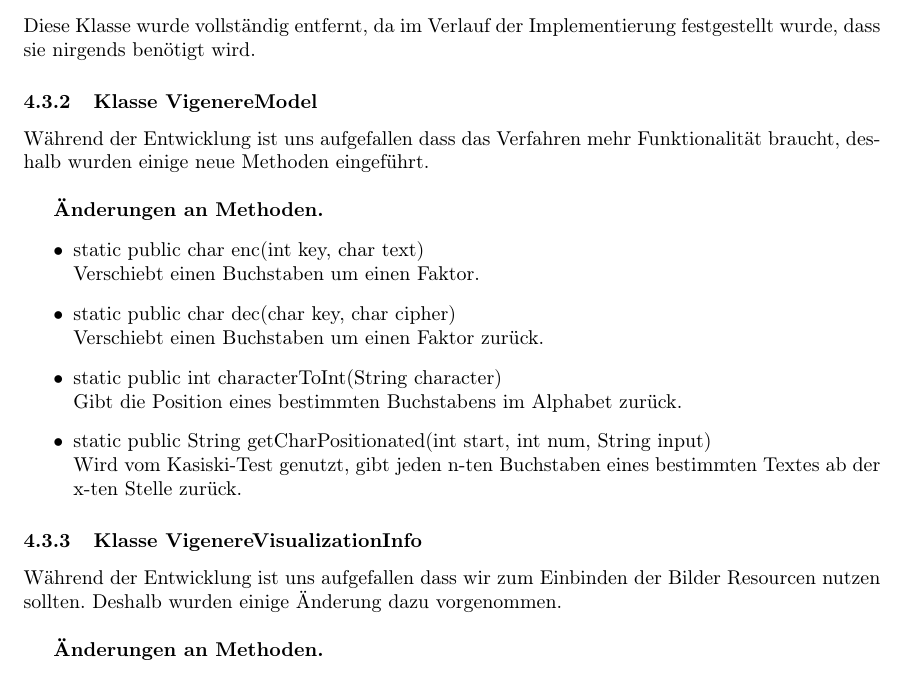
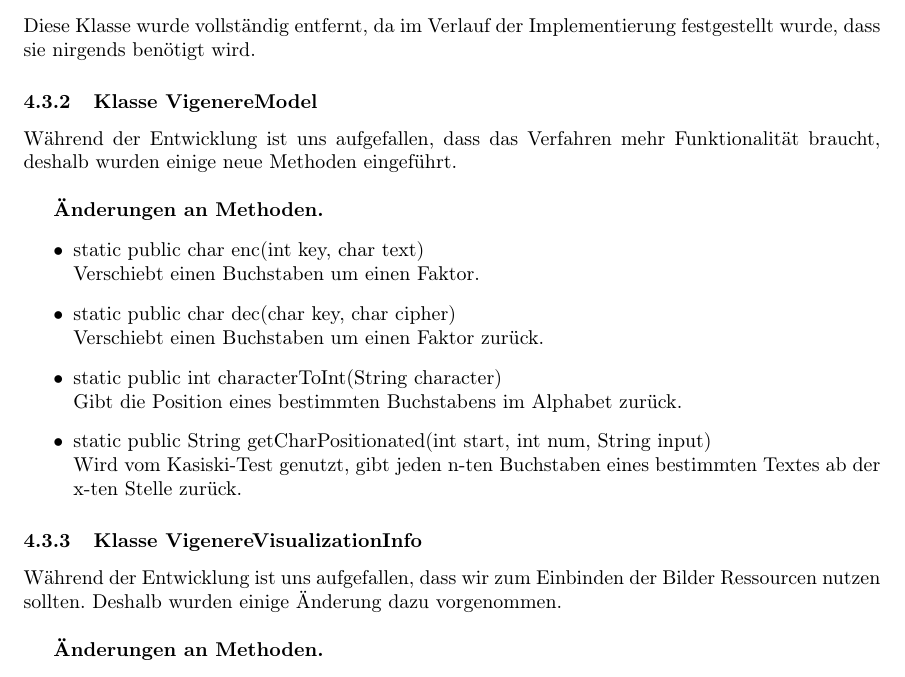
Before and after one commit to matthiasplappert/Cryptographics, a LaTeX document (cg_implementierungsheft/cg_implementierung.tex): part of page 12 of 33, cut so that both start at the same text. Compiled offline with pdfLaTeX.

Commit message:
Fixed more typos

```diff
--- a/cg_implementierungsheft/cg_implementierung.tex
+++ b/cg_implementierungsheft/cg_implementierung.tex
@@ -361,7 +361,7 @@ Während der Implementierung sind keine grundsätzlichen Änderungen vorgenommen
 	dass sie nirgends benötigt wird.
 
     \subsubsection{Klasse VigenereModel}
-	Während der Entwicklung ist uns aufgefallen dass das Verfahren mehr Funktionalität braucht, deshalb wurden einige neue Methoden eingeführt.\newline
+	Während der Entwicklung ist uns aufgefallen, dass das Verfahren mehr Funktionalität braucht, deshalb wurden einige neue Methoden eingeführt.\newline
 
     \textbf{Änderungen an Methoden.}
       \begin{itemize}
@@ -376,7 +376,7 @@ Während der Implementierung sind keine grundsätzlichen Änderungen vorgenommen
       \end{itemize}
 
     \subsubsection{Klasse VigenereVisualizationInfo}
-	Während der Entwicklung ist uns aufgefallen dass wir zum Einbinden der Bilder Resourcen nutzen sollten. Deshalb wurden einige Änderung dazu vorgenommen.\newline
+	Während der Entwicklung ist uns aufgefallen, dass wir zum Einbinden der Bilder Ressourcen nutzen sollten. Deshalb wurden einige Änderung dazu vorgenommen.\newline
 
     \textbf{Änderungen an Methoden.}
       \begin{itemize}
```
